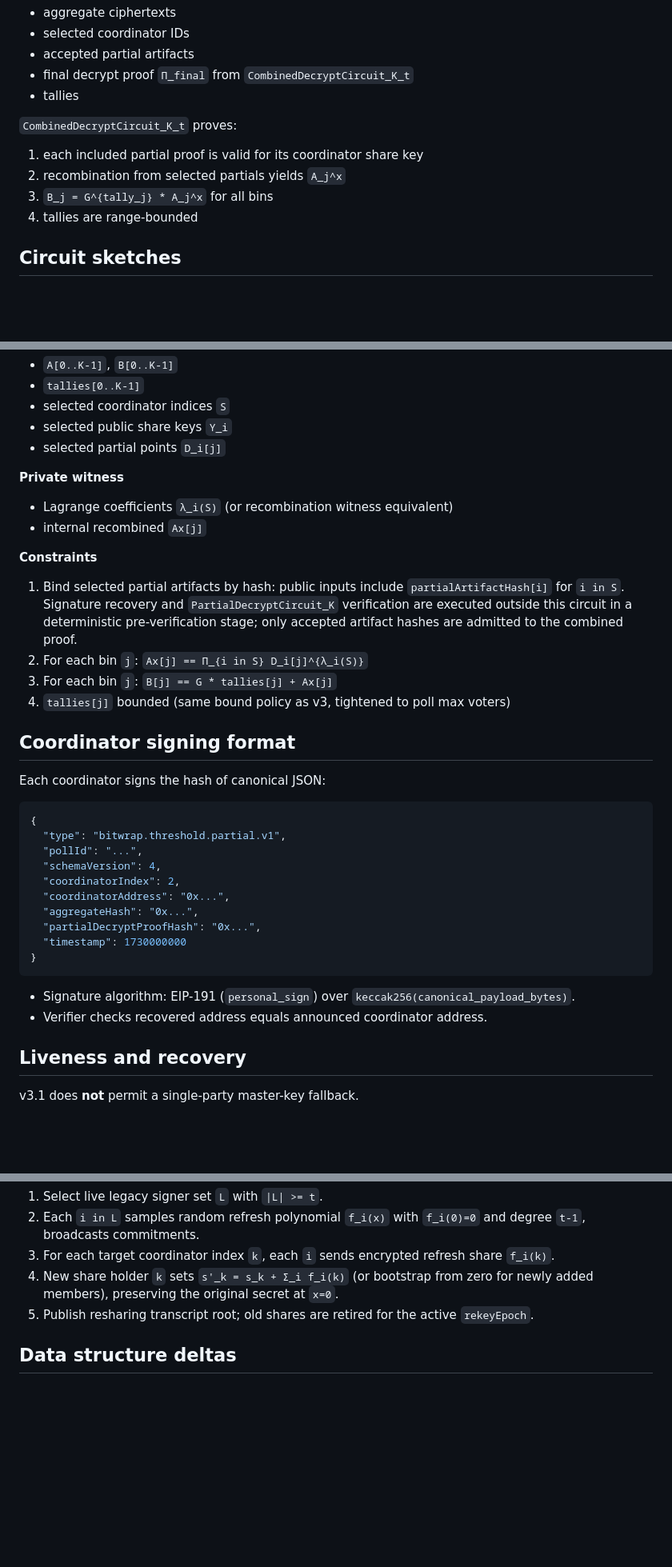
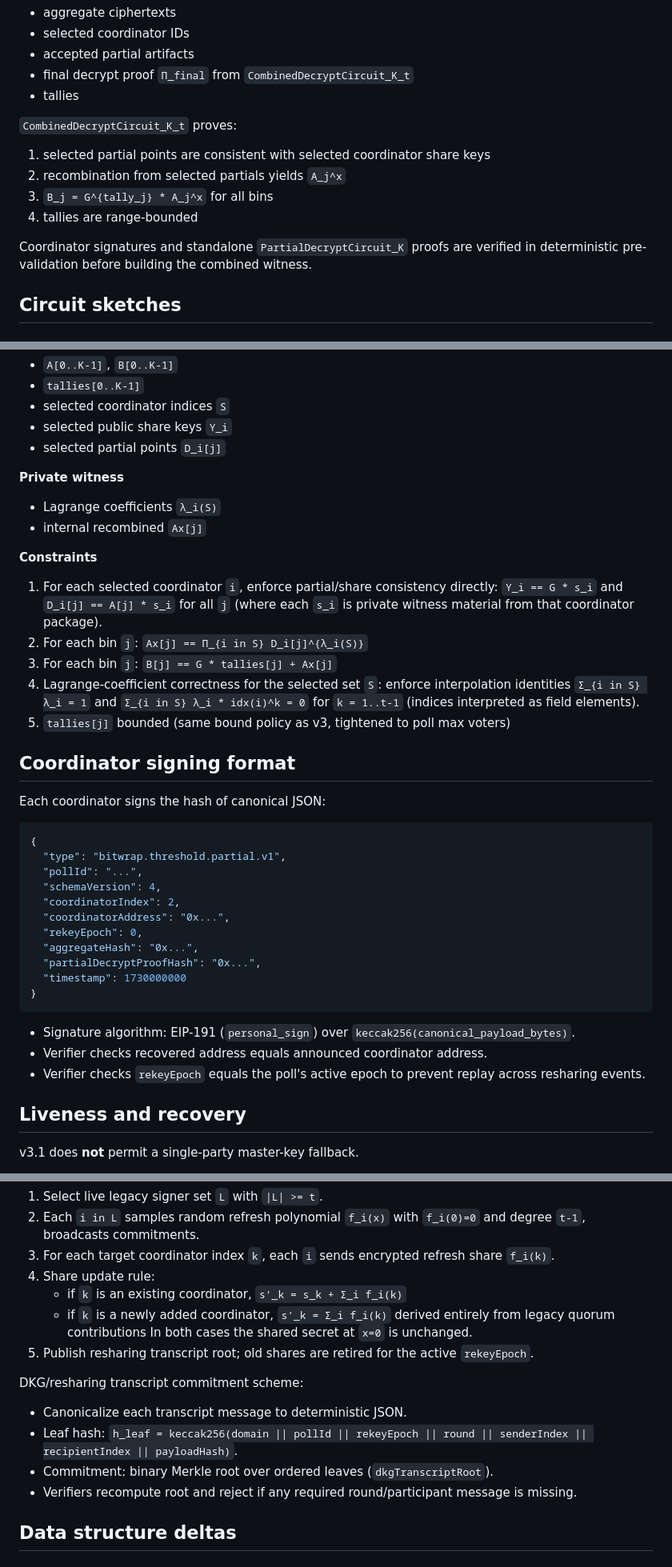
Before and after one commit to stackdump/bitwrap-io, a Markdown page: docs/threshold-decryption-spec.md, 3 parts joined by grey strips. Shown at 80% size. Rendered like a GitHub page; blank space fills up the shorter version.

Commit message:
docs: address cryptographic review gaps in threshold spec
Agent-Logs-Url: https://github.com/stackdump/bitwrap-io/sessions/ca454921-95f5-4524-a697-9af94ba72335

Co-authored-by: stackdump <243500+stackdump@users.noreply.github.com>

```diff
--- a/docs/threshold-decryption-spec.md
+++ b/docs/threshold-decryption-spec.md
@@ -84,10 +91,12 @@ Publish tally artifact with:
 - tallies
 
 `CombinedDecryptCircuit_K_t` proves:
-1. each included partial proof is valid for its coordinator share key
+1. selected partial points are consistent with selected coordinator share keys
 2. recombination from selected partials yields `A_j^x`
 3. `B_j = G^{tally_j} * A_j^x` for all bins
 4. tallies are range-bounded
+
+Coordinator signatures and standalone `PartialDecryptCircuit_K` proofs are verified in deterministic pre-validation before building the combined witness.
 
 ## Circuit sketches
 
@@ -119,14 +128,15 @@ Plus domain-binding constraints to `pollId` and `coordinatorIndex`.
 - selected partial points `D_i[j]`
 
 **Private witness**
-- Lagrange coefficients `λ_i(S)` (or recombination witness equivalent)
+- Lagrange coefficients `λ_i(S)`
 - internal recombined `Ax[j]`
 
 **Constraints**
-1. Bind selected partial artifacts by hash: public inputs include `partialArtifactHash[i]` for `i in S`. Signature recovery and `PartialDecryptCircuit_K` verification are executed outside this circuit in a deterministic pre-verification stage; only accepted artifact hashes are admitted to the combined proof.
+1. For each selected coordinator `i`, enforce partial/share consistency directly: `Y_i == G * s_i` and `D_i[j] == A[j] * s_i` for all `j` (where each `s_i` is private witness material from that coordinator package).
 2. For each bin `j`: `Ax[j] == Π_{i in S} D_i[j]^{λ_i(S)}`
 3. For each bin `j`: `B[j] == G * tallies[j] + Ax[j]`
-4. `tallies[j]` bounded (same bound policy as v3, tightened to poll max voters)
+4. Lagrange-coefficient correctness for the selected set `S`: enforce interpolation identities `Σ_{i in S} λ_i = 1` and `Σ_{i in S} λ_i * idx(i)^k = 0` for `k = 1..t-1` (indices interpreted as field elements).
+5. `tallies[j]` bounded (same bound policy as v3, tightened to poll max voters)
 
 ## Coordinator signing format
 
@@ -139,6 +149,7 @@ Each coordinator signs the hash of canonical JSON:
   "schemaVersion": 4,
   "coordinatorIndex": 2,
   "coordinatorAddress": "0x...",
+  "rekeyEpoch": 0,
   "aggregateHash": "0x...",
   "partialDecryptProofHash": "0x...",
   "timestamp": 1730000000
@@ -147,6 +158,7 @@ Each coordinator signs the hash of canonical JSON:
 
 - Signature algorithm: EIP-191 (`personal_sign`) over `keccak256(canonical_payload_bytes)`.
 - Verifier checks recovered address equals announced coordinator address.
+- Verifier checks `rekeyEpoch` equals the poll's active epoch to prevent replay across resharing events.
 
 ## Liveness and recovery
 
@@ -167,8 +179,17 @@ Minimal resharing flow (same-secret refresh):
 1. Select live legacy signer set `L` with `|L| >= t`.
 2. Each `i in L` samples random refresh polynomial `f_i(x)` with `f_i(0)=0` and degree `t-1`, broadcasts commitments.
 3. For each target coordinator index `k`, each `i` sends encrypted refresh share `f_i(k)`.
-4. New share holder `k` sets `s'_k = s_k + Σ_i f_i(k)` (or bootstrap from zero for newly added members), preserving the original secret at `x=0`.
+4. Share update rule:
+   - if `k` is an existing coordinator, `s'_k = s_k + Σ_i f_i(k)`
+   - if `k` is a newly added coordinator, `s'_k = Σ_i f_i(k)` derived entirely from legacy quorum contributions
+   In both cases the shared secret at `x=0` is unchanged.
 5. Publish resharing transcript root; old shares are retired for the active `rekeyEpoch`.
+
+DKG/resharing transcript commitment scheme:
+- Canonicalize each transcript message to deterministic JSON.
+- Leaf hash: `h_leaf = keccak256(domain || pollId || rekeyEpoch || round || senderIndex || recipientIndex || payloadHash)`.
+- Commitment: binary Merkle root over ordered leaves (`dkgTranscriptRoot`).
+- Verifiers recompute root and reject if any required round/participant message is missing.
 
 ## Data structure deltas
 
```
Also changed, not shown: other parts of docs/threshold-decryption-spec.md (+11 -2 lines).
